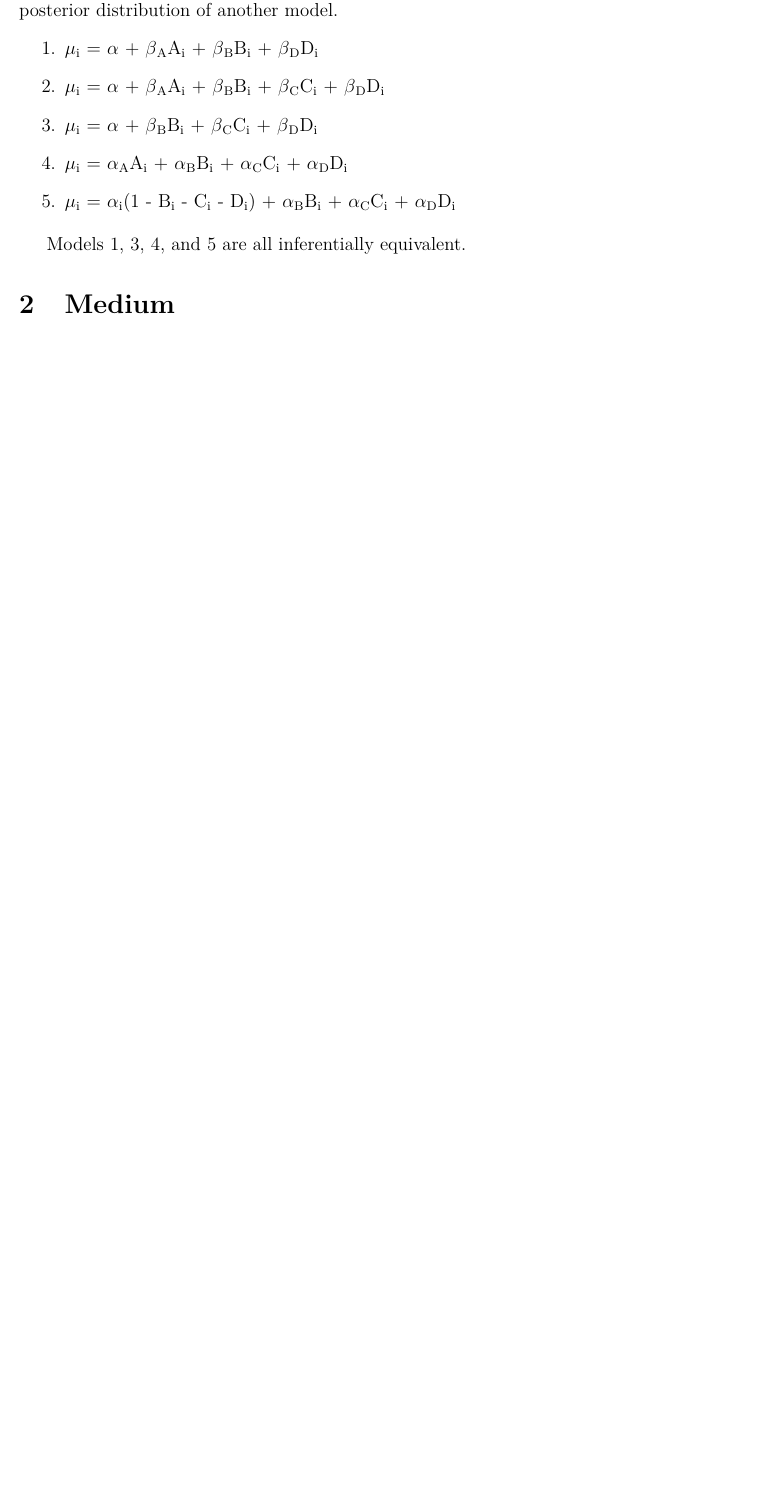
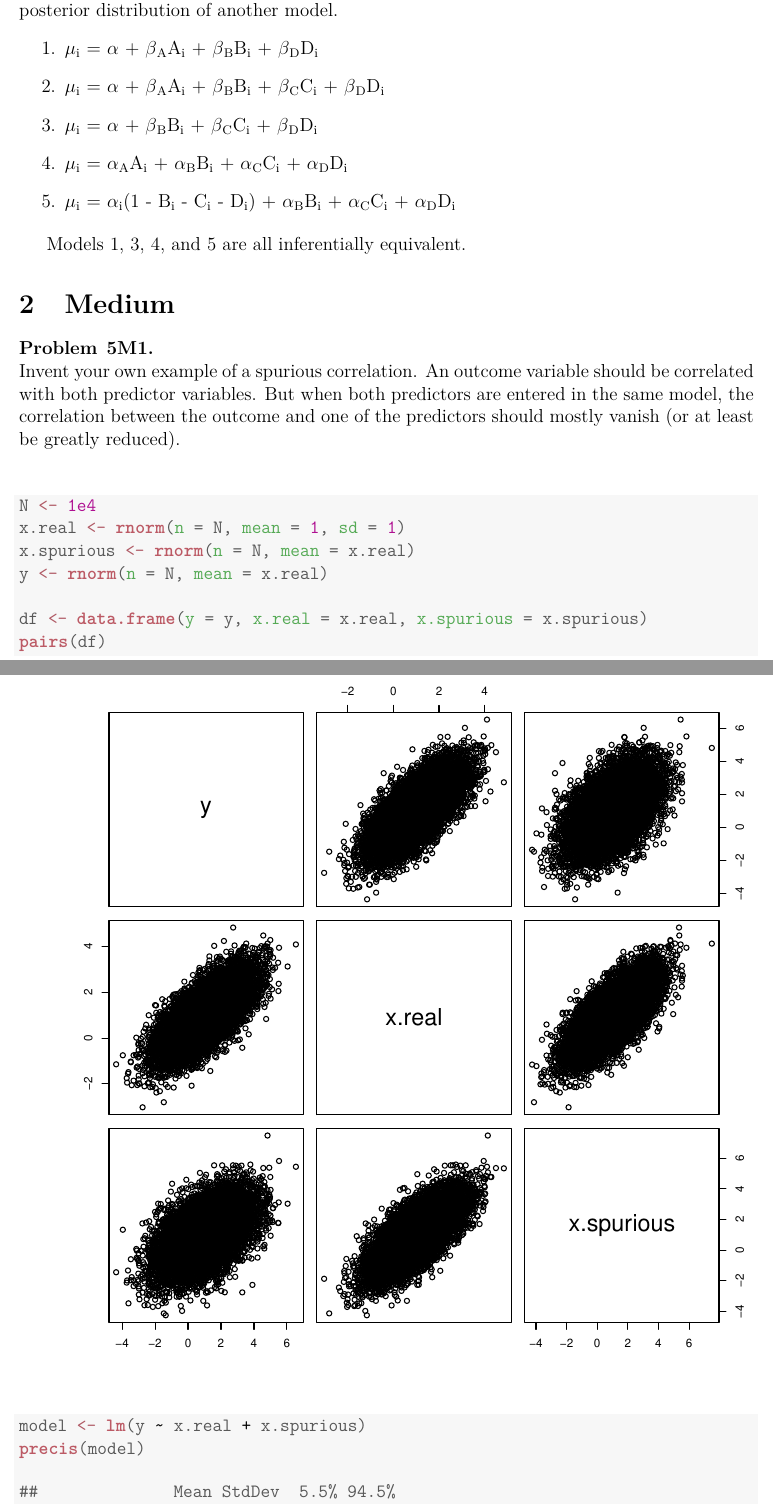
Before and after one commit to ChrisHayduk/Statistical-Rethinking-Solutions, a LaTeX document (Chapter 5 - Multivariate Linear Models/Chapter_5.tex): part of page 2 of 2 before the commit and two parts of pages 2 and 3 of 6 after it, the two joined at a grey line, cut so that both start at the same text, the shorter picture padded with empty space. Compiled offline with pdfLaTeX.

Commit message:
Ch. 5 - Beginning medium problems

```diff
--- a/Chapter 5 - Multivariate Linear Models/Chapter_5.tex
+++ b/Chapter 5 - Multivariate Linear Models/Chapter_5.tex
@@ -147,3 +147,31 @@ Models 1, 3, 4, and 5 are all inferentially equivalent.
 
 \section{Medium}
 
+\begin{problem}{5M1}
+\text{ }\\
+Invent your own example of a spurious correlation. An outcome variable should be correlated with both predictor variables. But when both predictors are entered in the same model, the correlation between the outcome and one of the predictors should mostly vanish (or at least be greatly reduced).
+\end{problem}
+
+\begin{knitrout}
+\definecolor{shadecolor}{rgb}{0.969, 0.969, 0.969}\color{fgcolor}\begin{kframe}
+\begin{alltt}
+\hlstd{N} \hlkwb{<-} \hlnum{1e4}
+\hlstd{x.real} \hlkwb{<-} \hlkwd{rnorm}\hlstd{(}\hlkwc{n} \hlstd{= N,} \hlkwc{mean} \hlstd{=} \hlnum{1}\hlstd{,} \hlkwc{sd} \hlstd{=} \hlnum{1}\hlstd{)}
+\hlstd{x.spurious} \hlkwb{<-} \hlkwd{rnorm}\hlstd{(}\hlkwc{n} \hlstd{= N,} \hlkwc{mean} \hlstd{= x.real)}
+\hlstd{y} \hlkwb{<-} \hlkwd{rnorm}\hlstd{(}\hlkwc{n} \hlstd{= N,} \hlkwc{mean} \hlstd{= x.real)}
+
+\hlstd{df} \hlkwb{<-} \hlkwd{data.frame}\hlstd{(}\hlkwc{y} \hlstd{= y,} \hlkwc{x.real} \hlstd{= x.real,} \hlkwc{x.spurious} \hlstd{= x.spurious)}
+\hlkwd{pairs}\hlstd{(df)}
+\end{alltt}
+\end{kframe}
+\includegraphics[width=\maxwidth]{figure/unnamed-chunk-2-1}
+\begin{kframe}\begin{alltt}
+\hlstd{model} \hlkwb{<-} \hlkwd{lm}\hlstd{(y} \hlopt{~} \hlstd{x.real} \hlopt{+} \hlstd{x.spurious)}
+\hlkwd{precis}\hlstd{(model)}
+\end{alltt}
+\begin{verbatim}
+##              Mean StdDev  5.5% 94.5%
+## (Intercept)  0.02   0.01 -0.01  0.04
+## x.real       1.01   0.01  0.99  1.03
+## x.spurious  -0.01   0.01 -0.03  0.01
+\end{verbatim}
```
Also changed, not shown: Chapter 5 - Multivariate Linear Models/Chapter_5-concordance.tex (+1 -1 lines), Chapter 5 - Multivariate Linear Models/figure/unnamed-chunk-2-1.pdf (added), Chapter 5 - Multivariate Linear Models/figure/unnamed-chunk-3-1.pdf (added), Chapter 5 - Multivariate Linear Models/Chapter_5.tex (43 more changed lines), 4 other files.
